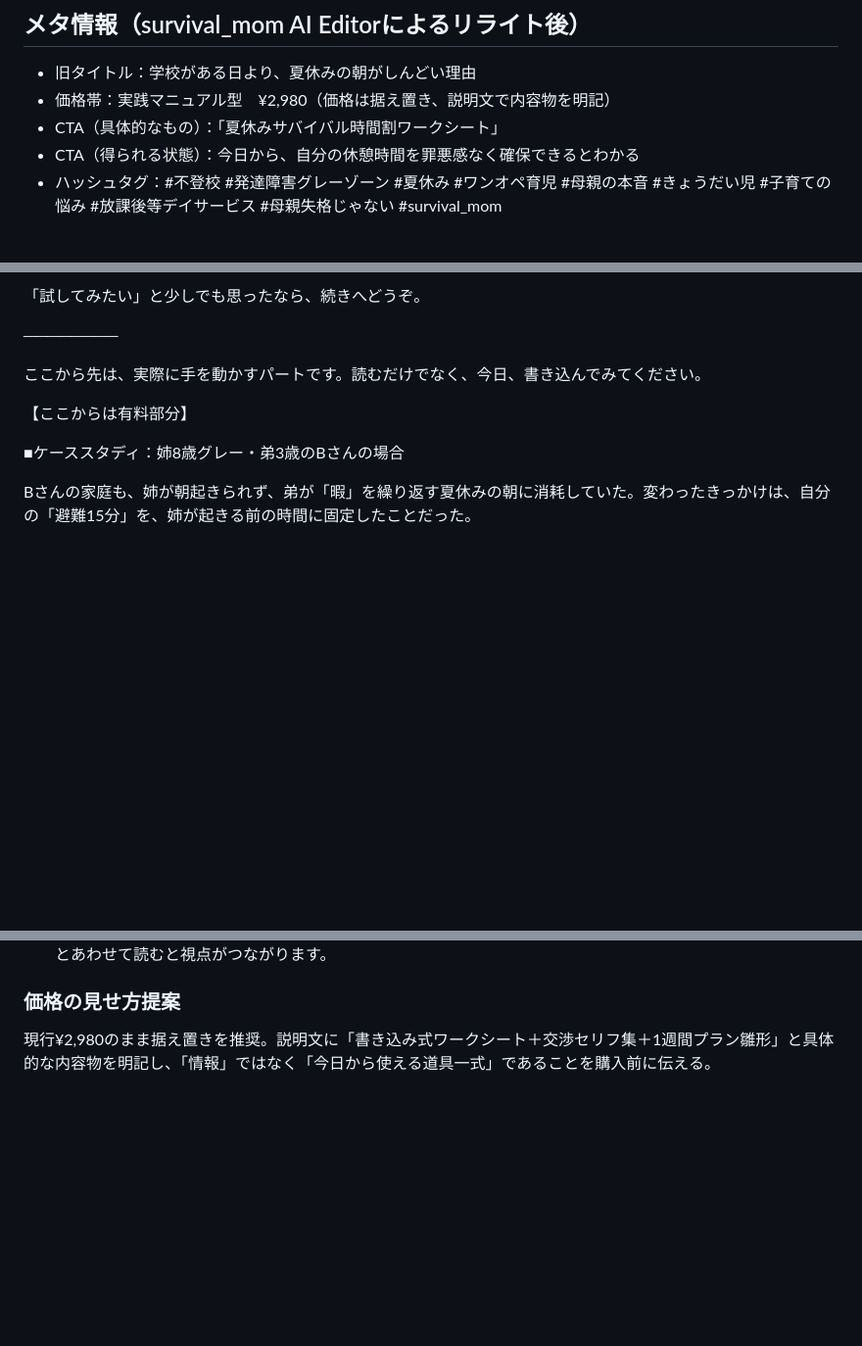
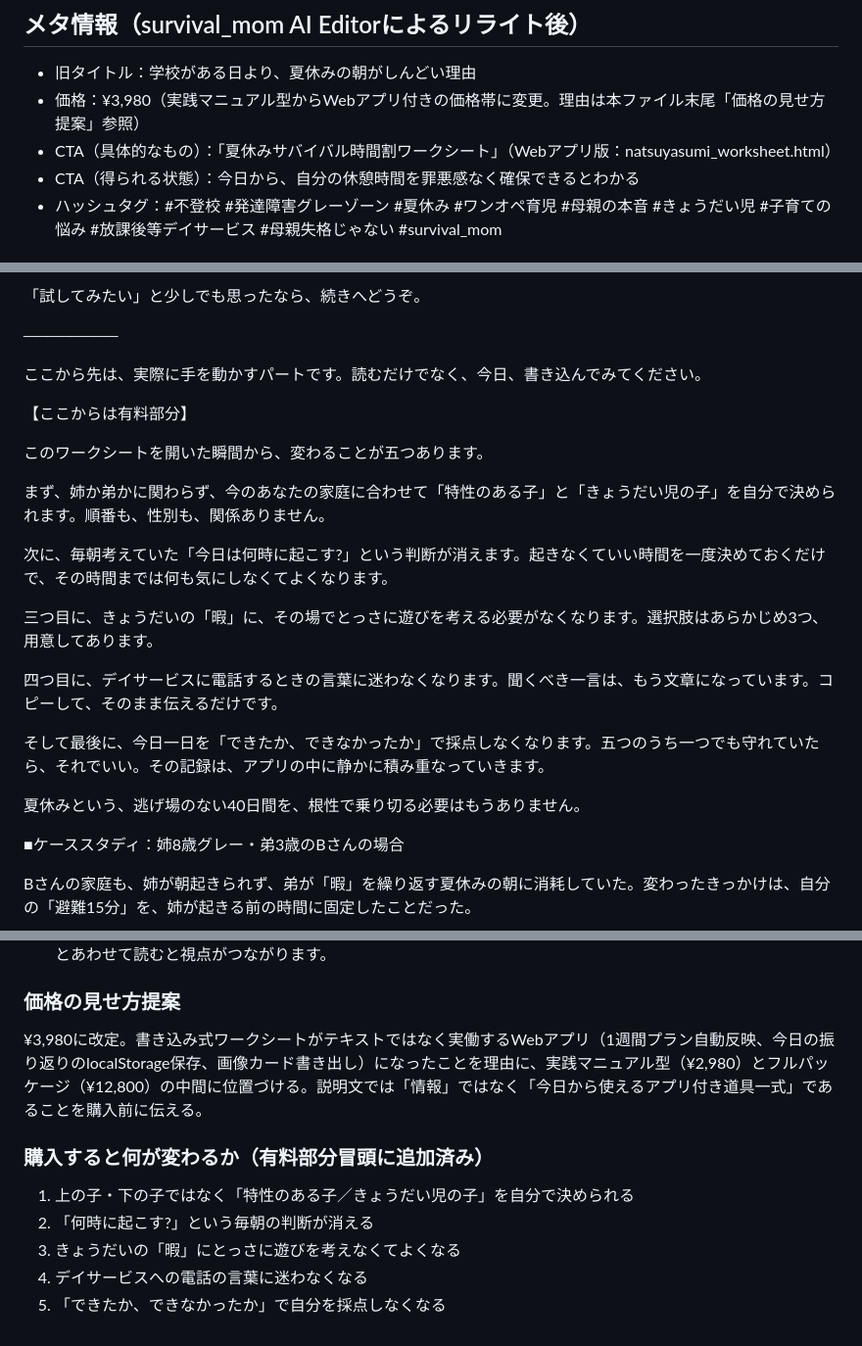
Before and after one commit to SurvivalMom/survival_mom, a Markdown page: content/mode1/2026-07-27_natsuyasumi-asa.md, 3 parts joined by grey strips. Shown at 98% size. Rendered like a GitHub page; blank space fills up the shorter version.

Commit message:
content(mode1): 価格を¥3,980に改定し「買うと何が変わるか」を追加
Webアプリ版ワークシートの価値を反映し、実践マニュアル型からアプリ
付き価格帯に変更。有料部分冒頭に購入後の変化を5点で明示する文章を
追加し、CTA文言もWebアプリ版であることが伝わる形に更新。

```diff
--- a/content/mode1/2026-07-27_natsuyasumi-asa.md
+++ b/content/mode1/2026-07-27_natsuyasumi-asa.md
@@ -2,8 +2,8 @@
 
 ## メタ情報（survival_mom AI Editorによるリライト後）
 - 旧タイトル：学校がある日より、夏休みの朝がしんどい理由
-- 価格帯：実践マニュアル型　¥2,980（価格は据え置き、説明文で内容物を明記）
-- CTA（具体的なもの）：「夏休みサバイバル時間割ワークシート」
+- 価格：¥3,980（実践マニュアル型からWebアプリ付きの価格帯に変更。理由は本ファイル末尾「価格の見せ方提案」参照）
+- CTA（具体的なもの）：「夏休みサバイバル時間割ワークシート」（Webアプリ版：natsuyasumi_worksheet.html）
 - CTA（得られる状態）：今日から、自分の休憩時間を罪悪感なく確保できるとわかる
 - ハッシュタグ：#不登校 #発達障害グレーゾーン #夏休み #ワンオペ育児 #母親の本音 #きょうだい児 #子育ての悩み #放課後等デイサービス #母親失格じゃない #survival_mom
 
@@ -104,6 +104,20 @@
 
 【ここからは有料部分】
 
+このワークシートを開いた瞬間から、変わることが五つあります。
+
+まず、姉か弟かに関わらず、今のあなたの家庭に合わせて「特性のある子」と「きょうだい児の子」を自分で決められます。順番も、性別も、関係ありません。
+
+次に、毎朝考えていた「今日は何時に起こす?」という判断が消えます。起きなくていい時間を一度決めておくだけで、その時間までは何も気にしなくてよくなります。
+
+三つ目に、きょうだいの「暇」に、その場でとっさに遊びを考える必要がなくなります。選択肢はあらかじめ3つ、用意してあります。
+
+四つ目に、デイサービスに電話するときの言葉に迷わなくなります。聞くべき一言は、もう文章になっています。コピーして、そのまま伝えるだけです。
+
+そして最後に、今日一日を「できたか、できなかったか」で採点しなくなります。五つのうち一つでも守れていたら、それでいい。その記録は、アプリの中に静かに積み重なっていきます。
+
+夏休みという、逃げ場のない40日間を、根性で乗り切る必要はもうありません。
+
 ■ケーススタディ：姉8歳グレー・弟3歳のBさんの場合
 
 Bさんの家庭も、姉が朝起きられず、弟が「暇」を繰り返す夏休みの朝に消耗していた。変わったきっかけは、自分の「避難15分」を、姉が起きる前の時間に固定したことだった。
@@ -195,4 +209,11 @@ no sparkle or decorative symbols.
 2. 「学校からの電話に震える夜を卒業し、家族全員が『笑える聖域』を取り戻す462日の生存戦略」も、この記事とあわせて読むと視点がつながります。
 
 ### 価格の見せ方提案
-現行¥2,980のまま据え置きを推奨。説明文に「書き込み式ワークシート＋交渉セリフ集＋1週間プラン雛形」と具体的な内容物を明記し、「情報」ではなく「今日から使える道具一式」であることを購入前に伝える。
+¥3,980に改定。書き込み式ワークシートがテキストではなく実働するWebアプリ（1週間プラン自動反映、今日の振り返りのlocalStorage保存、画像カード書き出し）になったことを理由に、実践マニュアル型（¥2,980）とフルパッケージ（¥12,800）の中間に位置づける。説明文では「情報」ではなく「今日から使えるアプリ付き道具一式」であることを購入前に伝える。
+
+### 購入すると何が変わるか（有料部分冒頭に追加済み）
+1. 上の子・下の子ではなく「特性のある子／きょうだい児の子」を自分で決められる
+2. 「何時に起こす?」という毎朝の判断が消える
+3. きょうだいの「暇」にとっさに遊びを考えなくてよくなる
+4. デイサービスへの電話の言葉に迷わなくなる
+5. 「できたか、できなかったか」で自分を採点しなくなる
```
Also changed, not shown: other parts of content/mode1/2026-07-27_natsuyasumi-asa.md (+2 -2 lines).
